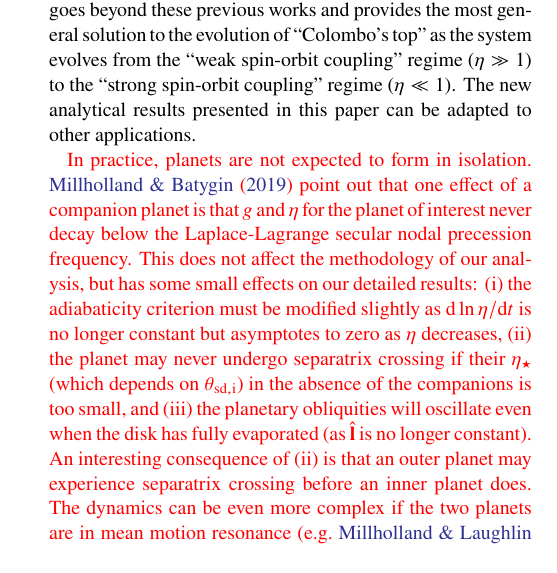
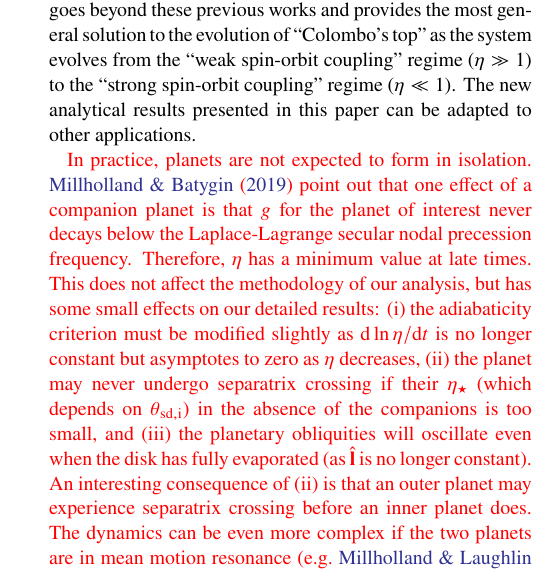
Before and after one commit to yubo56/attractors, a LaTeX paper (writeups/Su_disk_disp.tex): part of one column of page 14 of 17, cut so that both start at the same text. Compiled offline with pdfLaTeX.

Commit message:
small typos

```diff
--- a/writeups/Su_disk_disp.tex
+++ b/writeups/Su_disk_disp.tex
@@ -1246,18 +1246,19 @@ adapted to other applications.
 
 \textcolor{Corr}{In practice, planets are not expected to form in isolation.
 \citet{millholland_disk} point out that one effect of a companion planet is that
-$g$ and $\eta$ for the planet of interest never decay below the Laplace-Lagrange
-secular nodal precession frequency. This does not affect the methodology of our
-analysis, but has some small effects on our detailed results: (i) the
-adiabaticity criterion must be modified slightly as $\rdil{\ln \eta}{t}$ is no
-longer constant but asymptotes to zero as $\eta$ decreases, (ii) the planet may
-never undergo separatrix crossing if their $\eta_{\star}$ (which depends on
-$\theta_{\rm sd, i}$) in the absence of the companions is too small, and (iii)
-the planetary obliquities will oscillate even when the disk has fully evaporated
-(as $\uv{l}$ is no longer constant). An interesting consequence of (ii) is that
-an outer planet may experience separatrix crossing before an inner planet does.
-The dynamics can be even more complex if the two planets are in mean motion
-resonance \citep[e.g.][]{millholland2019obliquity}.}
+$g$ for the planet of interest never decays below the Laplace-Lagrange
+secular nodal precession frequency. Therefore, $\eta$ has a minimum value at
+late times. This does not affect the methodology of our analysis, but has some
+small effects on our detailed results: (i) the adiabaticity criterion must be
+modified slightly as $\rdil{\ln \eta}{t}$ is no longer constant but asymptotes
+to zero as $\eta$ decreases, (ii) the planet may never undergo separatrix
+crossing if their $\eta_{\star}$ (which depends on $\theta_{\rm sd, i}$) in the
+absence of the companions is too small, and (iii) the planetary obliquities will
+oscillate even when the disk has fully evaporated (as $\uv{l}$ is no longer
+constant). An interesting consequence of (ii) is that an outer planet may
+experience separatrix crossing before an inner planet does. The dynamics can be
+even more complex if the two planets are in mean motion resonance
+\citep[e.g.][]{millholland2019obliquity}.}
 
 \section*{Acknowledgements}
 
```
Also changed, not shown: writeups/Su_disk_disp.pdf.
